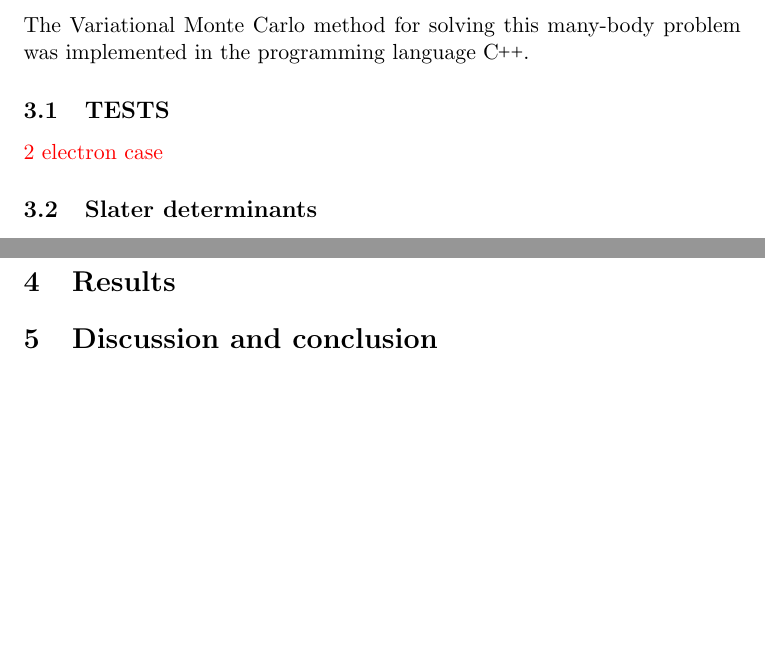
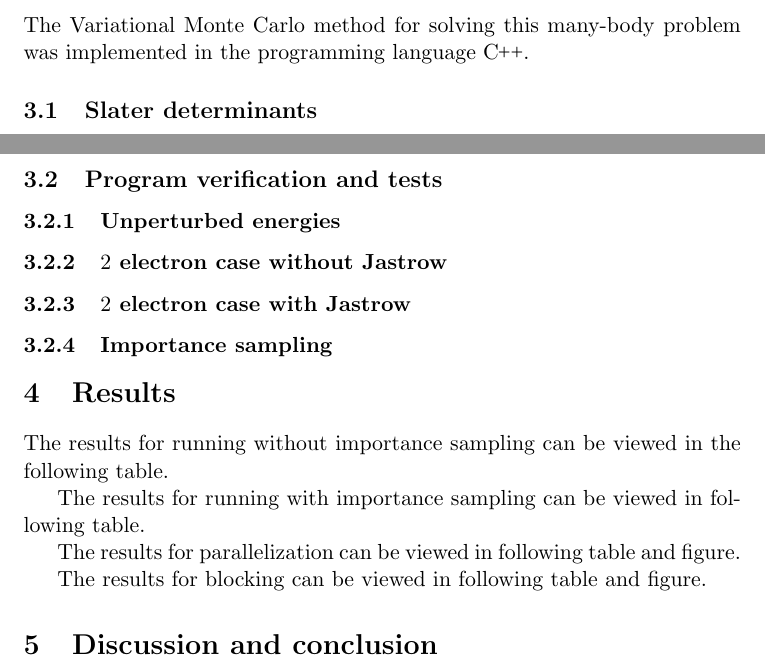
Before and after one commit to hmvege/FYS4411-Project-2, a LaTeX paper (doc/rapport2.tex): two parts of pages 23 and 24 of 25 before the commit and two parts of pages 23 and 24 of 26 after it, joined at a grey line, cut so that both start at the same text, the shorter picture padded with empty space. Compiled offline with pdfLaTeX.

Commit message:
Added some topics to the implementation and verification. Theory complete.

```diff
--- a/doc/rapport2.tex
+++ b/doc/rapport2.tex
@@ -714,9 +714,6 @@ We quickly observe, that if one can obtain a value for the speedup\eqref{eq:para
 \section{Implementation}
 The Variational Monte Carlo method for solving this many-body problem was implemented in the programming language \CC.
 
-\subsection{TESTS}
-\husk{2 electron case}
-
 \subsection{Slater determinants}
 An efficient way of updating the inverse of the Slater matrix can be found by \husk{SITER}.
 
@@ -729,9 +726,24 @@ D_{kj}^{-1}(\mathbf{x}^\text{new}) = \left\{
 \right.
 \end{align}
 
+\subsection{Program verification and tests}
+\subsubsection{Unperturbed energies}
+
+\subsubsection{\texorpdfstring{$2$}{a} electron case without Jastrow}
+
+\subsubsection{\texorpdfstring{$2$}{a} electron case with Jastrow}
+
+\subsubsection{Importance sampling}
+
 
 \section{Results}
+The results for running without importance sampling can be viewed in the following table.
 
+The results for running with importance sampling can be viewed in following table.
+
+The results for parallelization can be viewed in following table and figure.
+
+The results for blocking can be viewed in following table and figure.
 
 
 \section{Discussion and conclusion}
```
Also changed, not shown: doc/rapport2.tex (4 more changed lines).
